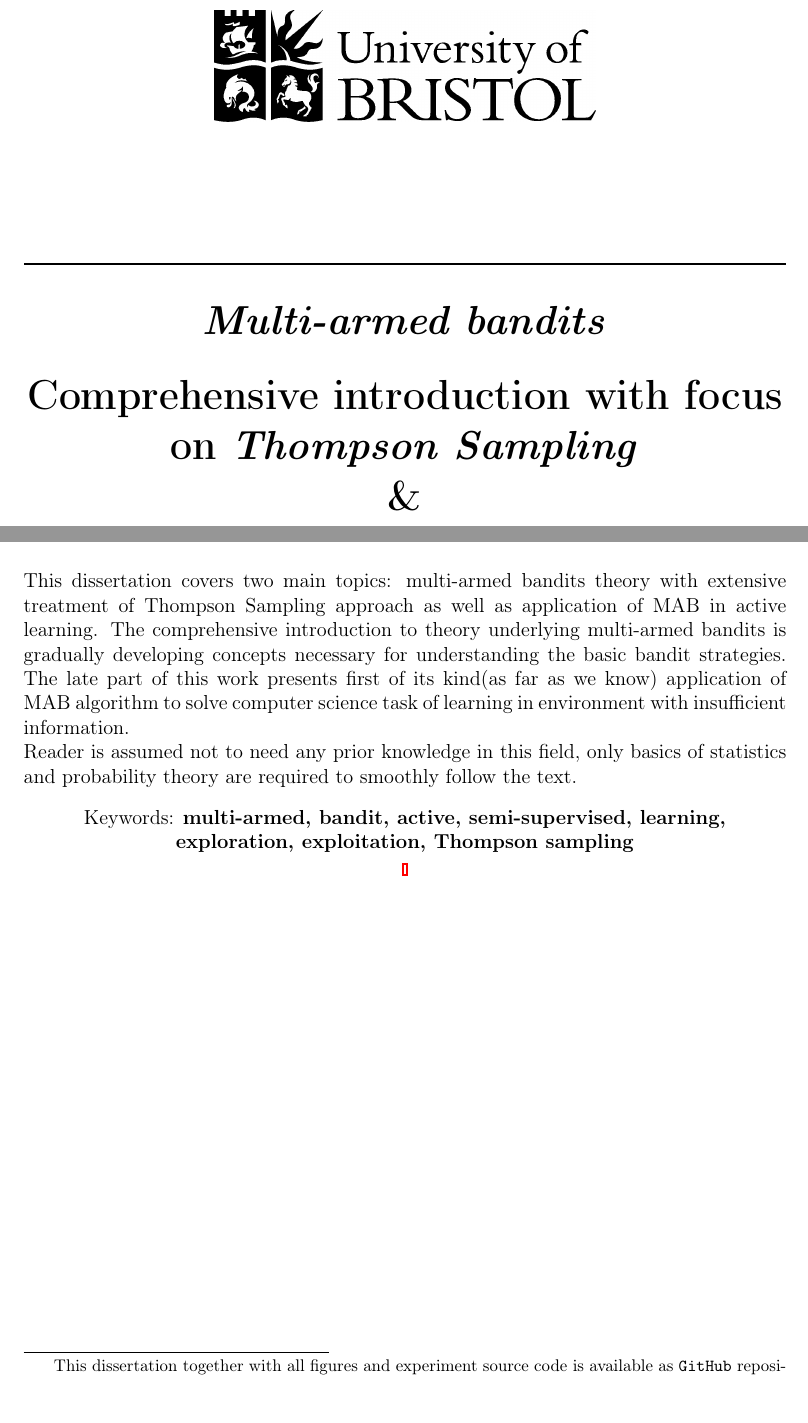
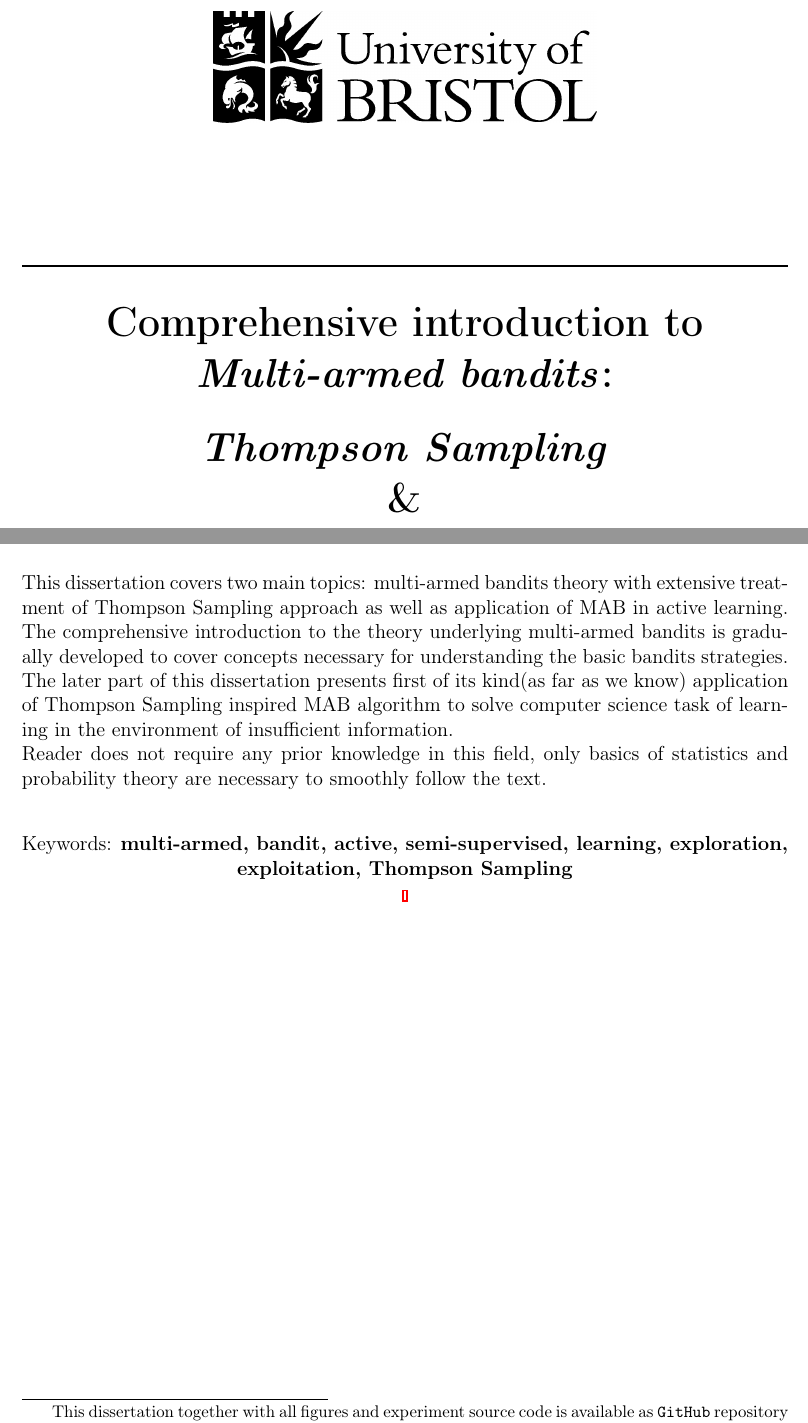
Before and after one commit to MyMEng/MAB, a LaTeX thesis (dissertation.tex): two parts of pages 1 and 3 of 46 before the commit and two parts of pages 1 and 3 of 43 after it, joined at a grey line, cut at the place of the change. Compiled offline with pdfLaTeX.

Commit message:
firts with first

```diff
--- a/dissertation.tex
+++ b/dissertation.tex
@@ -12,8 +12,8 @@
 \documentclass[12pt, a4paper, pdflatex, leqno]{report}
 %  notitlepage - abstract on the same page
 \usepackage{indentfirst} % indent frst paragraph of section
-\usepackage{fullpage}    % full A4 page
-% \usepackage[left=2.5cm, right=2.5cm]{geometry}
+% \usepackage{fullpage}    % full A4 page
+\usepackage[left=2.5cm, right=2.5cm, bottom=2.5cm, top=2.5cm]{geometry}
 
 \usepackage{amsmath}
 \usepackage{amsfonts}    % fancy maths font
@@ -111,8 +111,9 @@
 
 % Title
 \HRule \\[0.4cm]
-{ \huge \bfseries \emph{\textbf{Multi-armed bandits}}\\[0.5cm]
-	Comprehensive introduction with focus on \emph{Thompson Sampling}\\
+{ \huge \bfseries %\\[0.5cm]
+	Comprehensive introduction to \emph{\textbf{Multi-armed bandits}}:\\[.5cm]
+  \emph{Thompson Sampling}\\
   \&\\
   Active Learning in the bandits scenario\\[0.4cm] }
 \HRule \\[1.5cm]
@@ -174,12 +175,12 @@ Dated:\\
 
 \begin{abstract}
 \thispagestyle{empty}% no header and footer
-This dissertation covers two main topics: multi-armed bandits theory with extensive treatment of Thompson Sampling approach as well as application of MAB in active learning. The comprehensive introduction to theory underlying multi-armed bandits is gradually developing concepts necessary for understanding the basic bandit strategies. The late part of this work presents first of its kind(as far as we know) application of MAB algorithm to solve computer science task of learning in environment with insufficient information.\\
-Reader is assumed not to need any prior knowledge in this field, only basics of statistics and probability theory are required to smoothly follow the text.
+This dissertation covers two main topics: multi-armed bandits theory with extensive treatment of Thompson Sampling approach as well as application of MAB in active learning. The comprehensive introduction to the theory underlying multi-armed bandits is gradually developed to cover concepts necessary for understanding the basic bandits strategies. The later part of this dissertation presents first of its kind(as far as we know) application of Thompson Sampling inspired MAB algorithm to solve computer science task of learning in the environment of insufficient information.\\
+Reader does not require any prior knowledge in this field, only basics of statistics and probability theory are necessary to smoothly follow the text.\\
 \begin{center}
-Keywords: \textbf{multi-armed, bandit, active, semi-supervised, learning, exploration, exploitation, Thompson sampling}
+Keywords: \textbf{multi-armed, bandit, active, semi-supervised, learning, exploration, exploitation, Thompson Sampling}
 
-\let\thefootnote\relax\footnote{This dissertation together with all figures and experiment source code is available as \texttt{GitHub} repository at: \url{https://github.com/So-Cool/MAB}.}
+\let\thefootnote\relax\footnote{\noindent This dissertation together with all figures and experiment source code is available as \texttt{GitHub} repository at: \url{https://github.com/So-Cool/MAB}.}
 
 \end{center}
 \end{abstract}
```
Also changed, not shown: dissertation.tex (10 more changed lines).
